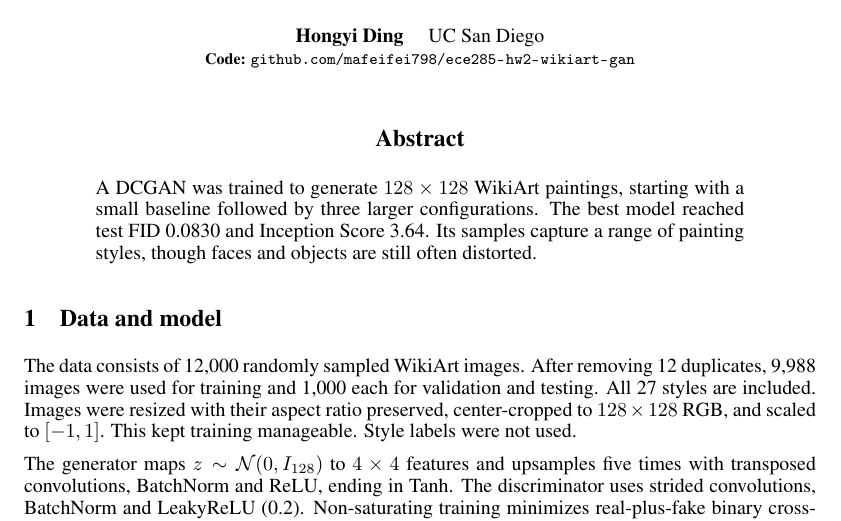
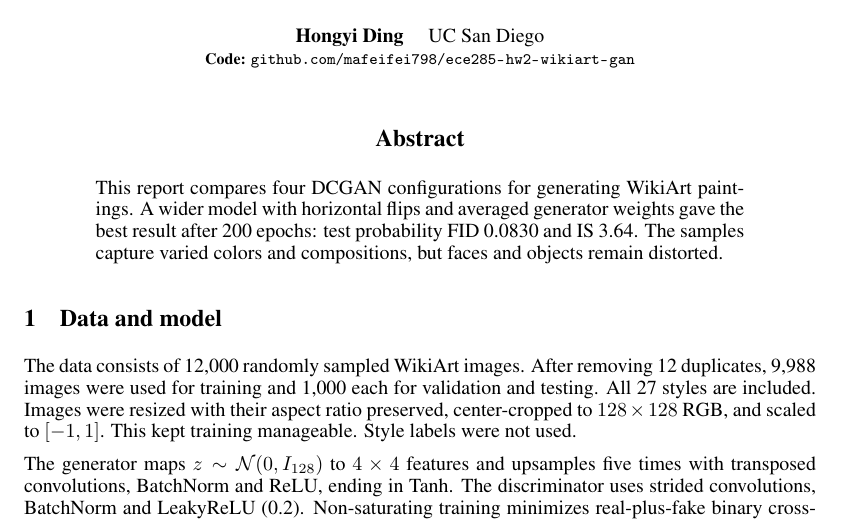
Before and after one commit to mafeifei798/ece285-hw2-wikiart-gan, a LaTeX paper (report/main.tex): part of page 1 of 2, cut so that both start at the same text. Compiled offline with pdfLaTeX.

Commit message:
Polish abstract wording

```diff
--- a/report/main.tex
+++ b/report/main.tex
@@ -14,10 +14,10 @@
 \begin{document}
 \maketitle
 \begin{abstract}
-A DCGAN was trained to generate $128\times128$ WikiArt paintings, starting with
-a small baseline followed by three larger configurations. The best model
-reached test FID \TestFID{} and Inception Score \TestIS{}. Its samples capture
-a range of painting styles, though faces and objects are still often distorted.
+This report compares four DCGAN configurations for generating WikiArt paintings.
+A wider model with horizontal flips and averaged generator weights gave the best
+result after 200 epochs: test probability FID \TestFID{} and IS \TestIS{}.
+The samples capture varied colors and compositions, but faces and objects remain distorted.
 \end{abstract}
 
 \section{Data and model}
```
Also changed, not shown: output/pdf/ECE285_HW2_Report_Hongyi_Ding.pdf.
